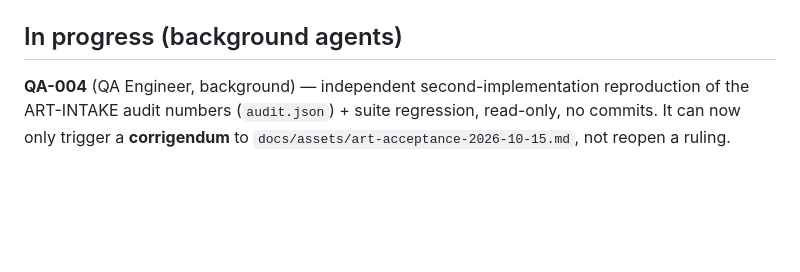
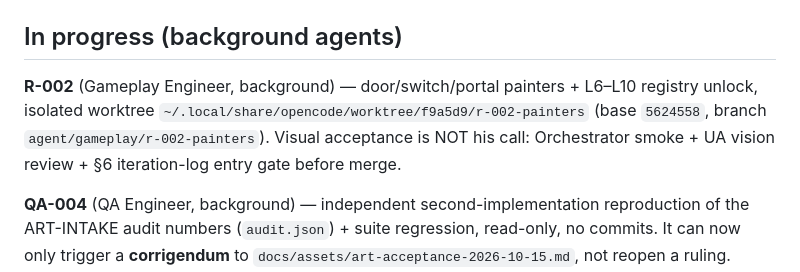
Before and after one commit to PepsiCo24/AI-Native-GameCpt, a Markdown page: docs/project-status.md, the part around the change. Drawn GitHub-style; blank space fills up the shorter version.

Commit message:
docs(status): integration round green on CI (run 38696613057); R-002 painters dispatched in isolated worktree

```diff
--- a/docs/project-status.md
+++ b/docs/project-status.md
@@ -137,6 +137,10 @@ come from CDP/Playwright events, never from dispatched synthetic events.**
 - **Docs:** `iteration-log.md` ITER-0001…0004, `submission/*`, `ai-usage-log.md`.
 
 ## In progress (background agents)
+
+**R-002** (Gameplay Engineer, background) — door/switch/portal painters + L6–L10 registry unlock, isolated worktree
+`~/.local/share/opencode/worktree/f9a5d9/r-002-painters` (base `5624558`, branch `agent/gameplay/r-002-painters`).
+Visual acceptance is NOT his call: Orchestrator smoke + UA vision review + §6 iteration-log entry gate before merge.
 
 **QA-004** (QA Engineer, background) — independent second-implementation reproduction of the ART-INTAKE audit
 numbers (`audit.json`) + suite regression, read-only, no commits. It can now only trigger a **corrigendum** to
```
